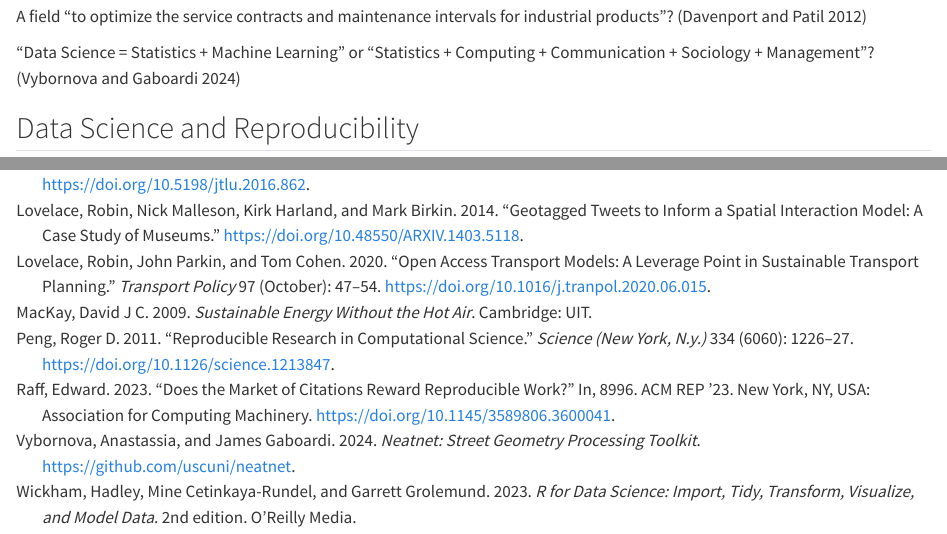
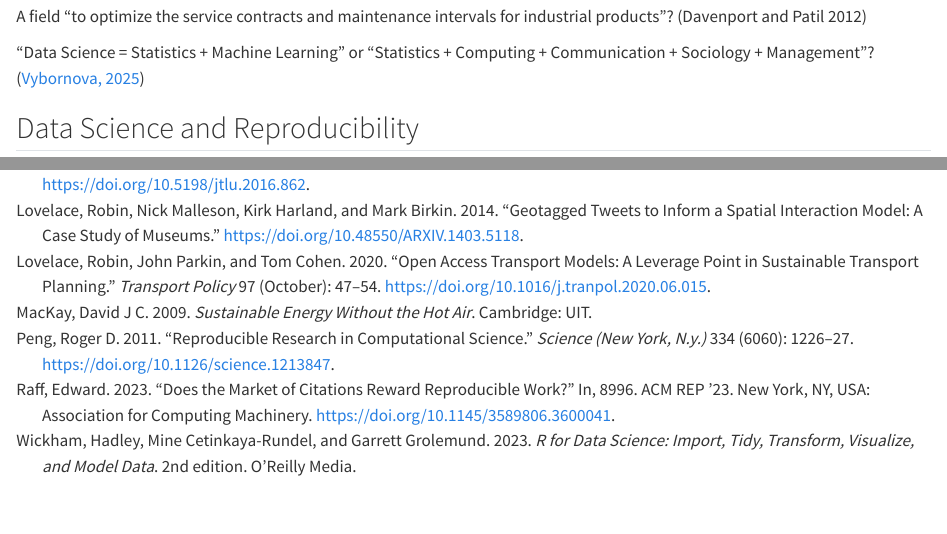
Before and after one commit to Robinlovelace/future-proof-transport-planning, a Quarto document (slides.qmd): the page in a window 1100 px wide, from 11420 px down, and a second part further down, joined at a grey line. Rendered offline with R 4.5, knitr and Pandoc in place of Quarto, with nearby package versions; some code elsewhere in the file could not run offline.

Commit message:
Link to Anasstassia thesis

```diff
--- a/slides.qmd
+++ b/slides.qmd
@@ -507,7 +507,7 @@ And as shown in the photo, they are also transport planning enthusiasts, underta
 A field "to optimize the service contracts and maintenance intervals for industrial products"?
 [@davenport2012]
 
-"Data Science = Statistics + Machine Learning” or "Statistics + Computing + Communication + Sociology + Management"? [@vybornova2024]
+"Data Science = Statistics + Machine Learning” or "Statistics + Computing + Communication + Sociology + Management"? ([Vybornova, 2025](https://en.itu.dk/Research/PhD-Programme/PhD-Defences/PhD-Defences-2025/March/Anastassia-Vybornova))
 
 ## Data Science and Reproducibility
 
```
